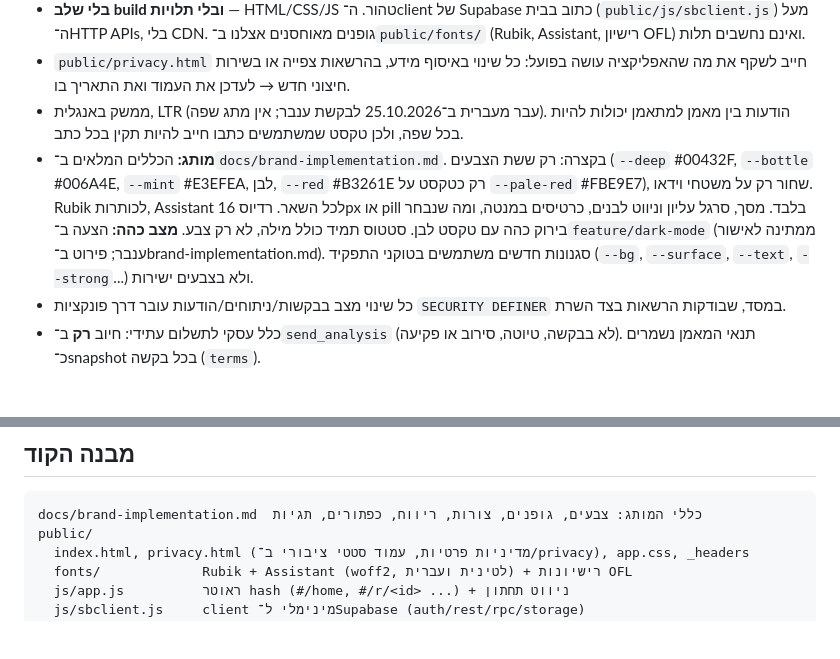
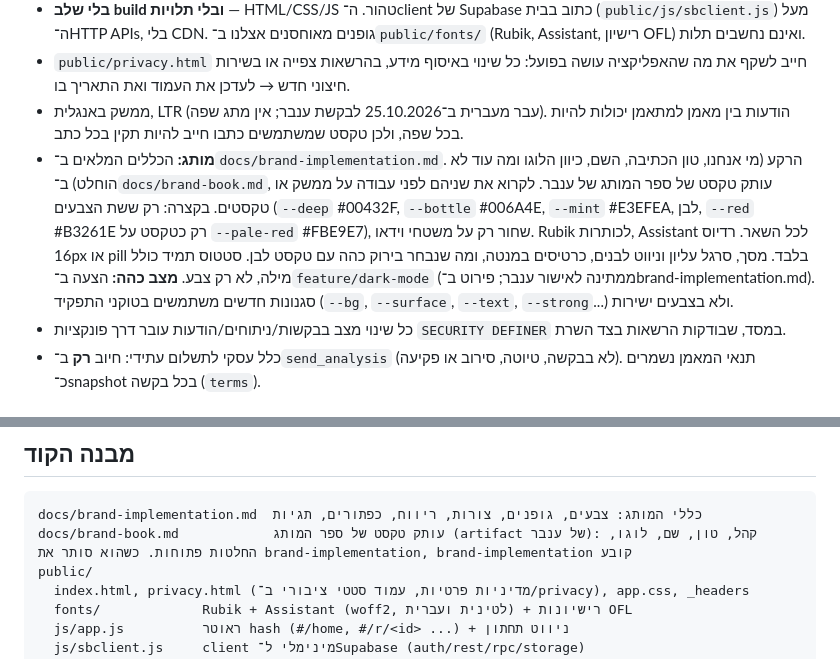
Before and after one commit to inbarlerner/coach-pilot, a Markdown page: CLAUDE.md, 2 parts joined by grey strips. Drawn GitHub-style; blank space fills up the shorter version.

````diff
--- a/CLAUDE.md
+++ b/CLAUDE.md
@@ -15,7 +15,7 @@
 - **בלי שלב build ובלי תלויות** — HTML/CSS/JS טהור. ה־client של Supabase כתוב בבית (`public/js/sbclient.js`) מעל ה־HTTP APIs, בלי CDN. גופנים מאוחסנים אצלנו ב־`public/fonts/` (Rubik, Assistant, רישיון OFL) ואינם נחשבים תלות.
 - `public/privacy.html` חייב לשקף את מה שהאפליקציה עושה בפועל: כל שינוי באיסוף מידע, בהרשאות צפייה או בשירות חיצוני חדש → לעדכן את העמוד ואת התאריך בו.
 - ממשק באנגלית, LTR (עבר מעברית ב־25.10.2026 לבקשת ענבר; אין מתג שפה). הודעות בין מאמן למתאמן יכולות להיות בכל שפה, ולכן טקסט שמשתמשים כתבו חייב להיות תקין בכל כתב.
-- **מותג:** הכללים המלאים ב־`docs/brand-implementation.md`. בקצרה: רק ששת הצבעים (`--deep` #00432F, `--bottle` #006A4E, `--mint` #E3EFEA, לבן, `--red` #B3261E רק כטקסט על `--pale-red` #FBE9E7), שחור רק על משטחי וידאו. Rubik לכותרות, Assistant לכל השאר. רדיוס 16px או pill בלבד. מסך, סרגל עליון וניווט לבנים, כרטיסים במנטה, ומה שנבחר בירוק כהה עם טקסט לבן. סטטוס תמיד כולל מילה, לא רק צבע. **מצב כהה:** הצעה ב־`feature/dark-mode` (ממתינה לאישור ענבר; פירוט ב־brand-implementation.md). סגנונות חדשים משתמשים בטוקני התפקיד (`--bg`, `--surface`, `--text`, `--strong`...) ולא בצבעים ישירות.
+- **מותג:** הכללים המלאים ב־`docs/brand-implementation.md`. הרקע (מי אנחנו, טון הכתיבה, השם, כיוון הלוגו ומה עוד לא הוחלט) ב־`docs/brand-book.md`, עותק טקסט של ספר המותג של ענבר. לקרוא את שניהם לפני עבודה על ממשק או טקסטים. בקצרה: רק ששת הצבעים (`--deep` #00432F, `--bottle` #006A4E, `--mint` #E3EFEA, לבן, `--red` #B3261E רק כטקסט על `--pale-red` #FBE9E7), שחור רק על משטחי וידאו. Rubik לכותרות, Assistant לכל השאר. רדיוס 16px או pill בלבד. מסך, סרגל עליון וניווט לבנים, כרטיסים במנטה, ומה שנבחר בירוק כהה עם טקסט לבן. סטטוס תמיד כולל מילה, לא רק צבע. **מצב כהה:** הצעה ב־`feature/dark-mode` (ממתינה לאישור ענבר; פירוט ב־brand-implementation.md). סגנונות חדשים משתמשים בטוקני התפקיד (`--bg`, `--surface`, `--text`, `--strong`...) ולא בצבעים ישירות.
 - כל שינוי מצב בבקשות/ניתוחים/הודעות עובר דרך פונקציות `SECURITY DEFINER` במסד, שבודקות הרשאות בצד השרת.
 - כלל עסקי לתשלום עתידי: חיוב **רק** ב־`send_analysis` (לא בבקשה, טיוטה, סירוב או פקיעה). תנאי המאמן נשמרים כ־snapshot בכל בקשה (`terms`).
 
@@ -32,6 +32,7 @@
 ## מבנה הקוד
 ```
 docs/brand-implementation.md  כללי המותג: צבעים, גופנים, צורות, ריווח, כפתורים, תגיות
+docs/brand-book.md            עותק טקסט של ספר המותג (artifact של ענבר): קהל, טון, שם, לוגו, החלטות פתוחות. כשהוא סותר את brand-implementation, brand-implementation קובע
 public/
   index.html, privacy.html (מדיניות פרטיות, עמוד סטטי ציבורי ב־/privacy), app.css, _headers
   fonts/             Rubik + Assistant (woff2, לטינית ועברית) + רישיונות OFL
````
Also changed, not shown: docs/brand-book.md (added, +181 -0 lines), docs/brand-implementation.md (+1 -1 lines).
